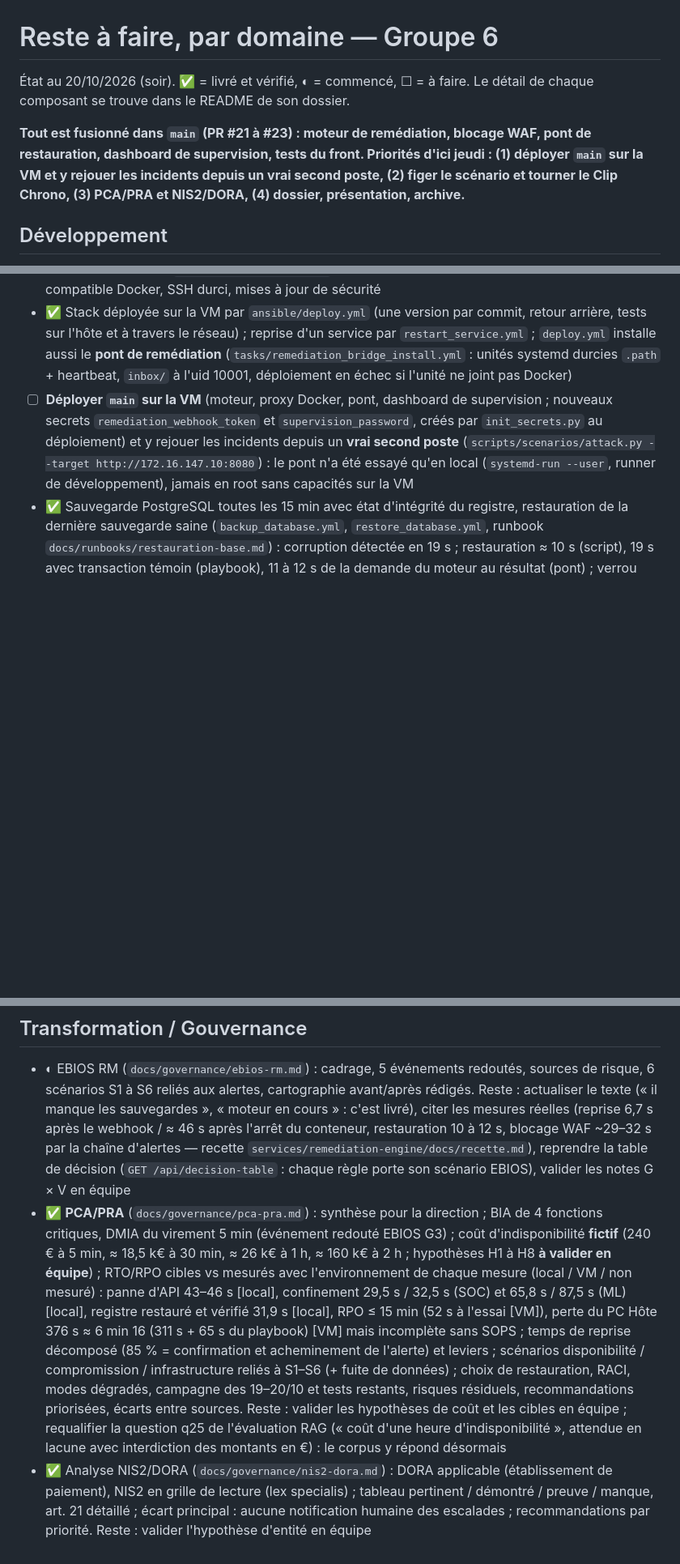
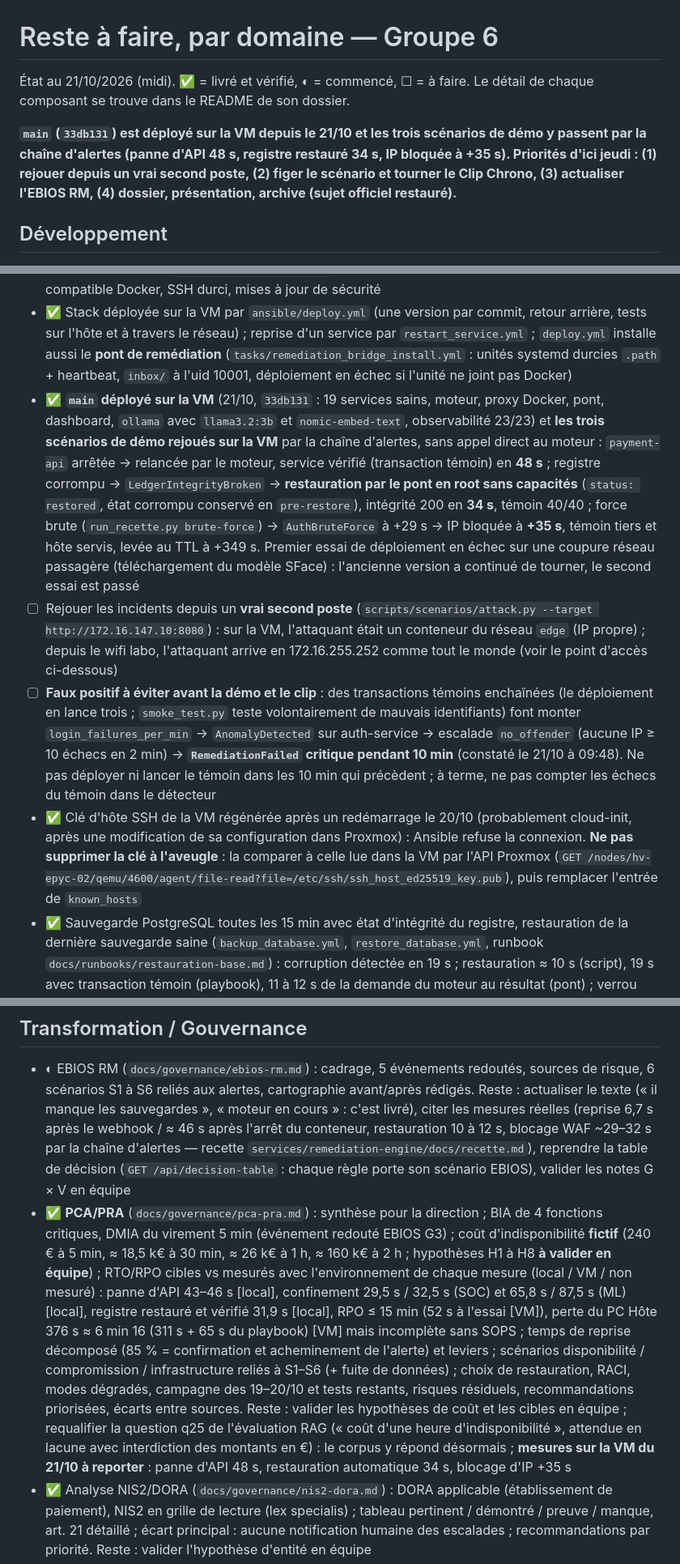
Before and after one commit to Alin1233/workshop, a Markdown page: docs/TODO.md, 3 parts joined by grey strips. Shown at 81% size. GitHub-like rendering; blank space fills up the shorter version.

Commit message:
docs(todo): main déployé sur la VM et scénarios de démo rejoués
- main (33db131) déployé sur la VM le 21/10 : 19 services sains,
  observabilité 23/23, LLM installé, pont de restauration opérationnel
- trois scénarios rejoués sur la VM par la chaîne d'alertes : panne
  d'API rétablie en 48 s, registre restauré par le pont en 34 s
  (première restauration automatique réelle sur la VM), IP bloquée à
  +35 s puis levée au TTL
- reste : vrai second poste, faux positif RemediationFailed causé par
  les transactions témoins enchaînées, mesures VM à reporter dans le
  PCA/PRA, sujet officiel à restaurer avant l'archive
- procédure en cas de changement de la clé d'hôte SSH de la VM

Co-Authored-By: Claude Opus 5.5 <noreply@anthropic.com>

```diff
--- a/docs/TODO.md
+++ b/docs/TODO.md
@@ -1,8 +1,8 @@
 # Reste à faire, par domaine — Groupe 6
 
-État au 20/10/2026 (soir). ✅ = livré et vérifié, ◐ = commencé, ☐ = à faire. Le détail de chaque composant se trouve dans le README de son dossier.
+État au 21/10/2026 (midi). ✅ = livré et vérifié, ◐ = commencé, ☐ = à faire. Le détail de chaque composant se trouve dans le README de son dossier.
 
-**Tout est fusionné dans `main` (PR #21 à #23) : moteur de remédiation, blocage WAF, pont de restauration, dashboard de supervision, tests du front. Priorités d'ici jeudi : (1) déployer `main` sur la VM et y rejouer les incidents depuis un vrai second poste, (2) figer le scénario et tourner le Clip Chrono, (3) PCA/PRA et NIS2/DORA, (4) dossier, présentation, archive.**
+**`main` (`33db131`) est déployé sur la VM depuis le 21/10 et les trois scénarios de démo y passent par la chaîne d'alertes (panne d'API 48 s, registre restauré 34 s, IP bloquée à +35 s). Priorités d'ici jeudi : (1) rejouer depuis un **vrai second poste**, (2) figer le scénario et tourner le Clip Chrono, (3) actualiser l'EBIOS RM, (4) dossier, présentation, archive (sujet officiel restauré).**
 
 ## Développement
 - ✅ SI de paiement : auth (JWT RS256), API de paiement (partie double, idempotence, contrôle d'intégrité), front React/Tailwind, PostgreSQL
@@ -34,7 +34,10 @@
 - ✅ VM PC Hôte provisionnée sur le Proxmox du labo par Ansible (`ansible/provision_proxmox.yml`) : `172.16.147.10`, Debian 13, 6 vCPU / 16 Go / 80 Go
 - ✅ VM préparée par `ansible/prepare_host.yml` : Docker 29 + Compose, pare-feu nftables compatible Docker, SSH durci, mises à jour de sécurité
 - ✅ Stack déployée sur la VM par `ansible/deploy.yml` (une version par commit, retour arrière, tests sur l'hôte et à travers le réseau) ; reprise d'un service par `restart_service.yml` ; `deploy.yml` installe aussi le **pont de remédiation** (`tasks/remediation_bridge_install.yml` : unités systemd durcies `.path` + heartbeat, `inbox/` à l'uid 10001, déploiement en échec si l'unité ne joint pas Docker)
-- ☐ **Déployer `main` sur la VM** (moteur, proxy Docker, pont, dashboard de supervision ; nouveaux secrets `remediation_webhook_token` et `supervision_password`, créés par `init_secrets.py` au déploiement) et y rejouer les incidents depuis un **vrai second poste** (`scripts/scenarios/attack.py --target http://172.16.147.10:8080`) : le pont n'a été essayé qu'en local (`systemd-run --user`, runner de développement), jamais en root sans capacités sur la VM
+- ✅ **`main` déployé sur la VM** (21/10, `33db131` : 19 services sains, moteur, proxy Docker, pont, dashboard, `ollama` avec `llama3.2:3b` et `nomic-embed-text`, observabilité 23/23) et **les trois scénarios de démo rejoués sur la VM** par la chaîne d'alertes, sans appel direct au moteur : `payment-api` arrêtée → relancée par le moteur, service vérifié (transaction témoin) en **48 s** ; registre corrompu → `LedgerIntegrityBroken` → **restauration par le pont en root sans capacités** (`status: restored`, état corrompu conservé en `pre-restore`), intégrité 200 en **34 s**, témoin 40/40 ; force brute (`run_recette.py brute-force`) → `AuthBruteForce` à +29 s → IP bloquée à **+35 s**, témoin tiers et hôte servis, levée au TTL à +349 s. Premier essai de déploiement en échec sur une coupure réseau passagère (téléchargement du modèle SFace) : l'ancienne version a continué de tourner, le second essai est passé
+- ☐ Rejouer les incidents depuis un **vrai second poste** (`scripts/scenarios/attack.py --target http://172.16.147.10:8080`) : sur la VM, l'attaquant était un conteneur du réseau `edge` (IP propre) ; depuis le wifi labo, l'attaquant arrive en 172.16.255.252 comme tout le monde (voir le point d'accès ci-dessous)
+- ☐ **Faux positif à éviter avant la démo et le clip** : des transactions témoins enchaînées (le déploiement en lance trois ; `smoke_test.py` teste volontairement de mauvais identifiants) font monter `login_failures_per_min` → `AnomalyDetected` sur auth-service → escalade `no_offender` (aucune IP ≥ 10 échecs en 2 min) → **`RemediationFailed` critique pendant 10 min** (constaté le 21/10 à 09:48). Ne pas déployer ni lancer le témoin dans les 10 min qui précèdent ; à terme, ne pas compter les échecs du témoin dans le détecteur
+- ✅ Clé d'hôte SSH de la VM régénérée après un redémarrage le 20/10 (probablement cloud-init, après une modification de sa configuration dans Proxmox) : Ansible refuse la connexion. **Ne pas supprimer la clé à l'aveugle** : la comparer à celle lue dans la VM par l'API Proxmox (`GET /nodes/hv-epyc-02/qemu/4600/agent/file-read?file=/etc/ssh/ssh_host_ed25519_key.pub`), puis remplacer l'entrée de `known_hosts`
 - ✅ Sauvegarde PostgreSQL toutes les 15 min avec état d'intégrité du registre, restauration de la dernière sauvegarde saine (`backup_database.yml`, `restore_database.yml`, runbook `docs/runbooks/restauration-base.md`) : corruption détectée en 19 s ; restauration ≈ 10 s (script), 19 s avec transaction témoin (playbook), 11 à 12 s de la demande du moteur au résultat (pont) ; verrou `flock` : playbook et pont ne se chevauchent pas
 - ◐ Restauration lancée par l'opérateur (playbook) : silence Alertmanager **ciblé** documenté et testé (`docs/runbooks/incident-response.md` § 9 : `alertname=~"ServiceDown|EndToEndProbeFailed|HighErrorRate|DependencyFailures|AnomalyDetected"` **et** `service=~"auth-service|payment-api|auth|payments"`, 10 min, levé aussitôt par `DELETE /api/v2/silence/<id>` ; commandes `curl` rejouées sous bash et zsh avec un matcher factice). Reste : l'automatiser dans `restore_database.yml`
 - ✅ PC Hôte et sauvegardes supervisés : node-exporter (sans socket Docker), alertes disque, mémoire, sauvegarde manquante ou en échec, rangée dédiée dans « Santé du service »
@@ -67,7 +70,7 @@
 
 ## Transformation / Gouvernance
 - ◐ EBIOS RM (`docs/governance/ebios-rm.md`) : cadrage, 5 événements redoutés, sources de risque, 6 scénarios S1 à S6 reliés aux alertes, cartographie avant/après rédigés. Reste : actualiser le texte (« il manque les sauvegardes », « moteur en cours » : c'est livré), citer les mesures réelles (reprise 6,7 s après le webhook / ≈ 46 s après l'arrêt du conteneur, restauration 10 à 12 s, blocage WAF ~29–32 s par la chaîne d'alertes — recette `services/remediation-engine/docs/recette.md`), reprendre la table de décision (`GET /api/decision-table` : chaque règle porte son scénario EBIOS), valider les notes G × V en équipe
-- ✅ **PCA/PRA** (`docs/governance/pca-pra.md`) : synthèse pour la direction ; BIA de 4 fonctions critiques, DMIA du virement 5 min (événement redouté EBIOS G3) ; coût d'indisponibilité **fictif** (240 € à 5 min, ≈ 18,5 k€ à 30 min, ≈ 26 k€ à 1 h, ≈ 160 k€ à 2 h ; hypothèses H1 à H8 **à valider en équipe**) ; RTO/RPO cibles vs mesurés avec l'environnement de chaque mesure (local / VM / non mesuré) : panne d'API 43–46 s [local], confinement 29,5 s / 32,5 s (SOC) et 65,8 s / 87,5 s (ML) [local], registre restauré et vérifié 31,9 s [local], RPO ≤ 15 min (52 s à l'essai [VM]), perte du PC Hôte 376 s ≈ 6 min 16 (311 s + 65 s du playbook) [VM] mais incomplète sans SOPS ; temps de reprise décomposé (85 % = confirmation et acheminement de l'alerte) et leviers ; scénarios disponibilité / compromission / infrastructure reliés à S1–S6 (+ fuite de données) ; choix de restauration, RACI, modes dégradés, campagne des 19–20/10 et tests restants, risques résiduels, recommandations priorisées, écarts entre sources. Reste : valider les hypothèses de coût et les cibles en équipe ; requalifier la question q25 de l'évaluation RAG (« coût d'une heure d'indisponibilité », attendue en lacune avec interdiction des montants en €) : le corpus y répond désormais
+- ✅ **PCA/PRA** (`docs/governance/pca-pra.md`) : synthèse pour la direction ; BIA de 4 fonctions critiques, DMIA du virement 5 min (événement redouté EBIOS G3) ; coût d'indisponibilité **fictif** (240 € à 5 min, ≈ 18,5 k€ à 30 min, ≈ 26 k€ à 1 h, ≈ 160 k€ à 2 h ; hypothèses H1 à H8 **à valider en équipe**) ; RTO/RPO cibles vs mesurés avec l'environnement de chaque mesure (local / VM / non mesuré) : panne d'API 43–46 s [local], confinement 29,5 s / 32,5 s (SOC) et 65,8 s / 87,5 s (ML) [local], registre restauré et vérifié 31,9 s [local], RPO ≤ 15 min (52 s à l'essai [VM]), perte du PC Hôte 376 s ≈ 6 min 16 (311 s + 65 s du playbook) [VM] mais incomplète sans SOPS ; temps de reprise décomposé (85 % = confirmation et acheminement de l'alerte) et leviers ; scénarios disponibilité / compromission / infrastructure reliés à S1–S6 (+ fuite de données) ; choix de restauration, RACI, modes dégradés, campagne des 19–20/10 et tests restants, risques résiduels, recommandations priorisées, écarts entre sources. Reste : valider les hypothèses de coût et les cibles en équipe ; requalifier la question q25 de l'évaluation RAG (« coût d'une heure d'indisponibilité », attendue en lacune avec interdiction des montants en €) : le corpus y répond désormais ; **mesures sur la VM du 21/10 à reporter** : panne d'API 48 s, restauration automatique 34 s, blocage d'IP +35 s
 - ✅ Analyse NIS2/DORA (`docs/governance/nis2-dora.md`) : DORA applicable (établissement de paiement), NIS2 en grille de lecture (lex specialis) ; tableau pertinent / démontré / preuve / manque, art. 21 détaillé ; écart principal : aucune notification humaine des escalades ; recommandations par priorité. Reste : valider l'hypothèse d'entité en équipe
 - ✅ **Runbooks** (`docs/runbooks/`, corpus du RAG) : `restauration-base.md` complet (pointe désormais vers le silence ciblé ; « Service indisponible » pendant la restauration) ; **`incident-response.md` réécrit** (20/10) : une section par alerte pour les **21 règles** (16 Prometheus + 5 SOC Loki), en phrases complètes — déclenchement exact (seuil, `for:`), causes, réponse automatique telle que codée (`decisions.py` / `engine.py` : redémarrer, bloquer, restaurer, observer, escalader, avec anti-boucle, attentes, corruption vs panne de base, tri ML par variable dominante, attribution Loki ≥ 10 événements en 2 min), vérification, reprise manuelle, escalade par rôle ; vue d'ensemble (chaîne, disponibilité vs compromission, ne pas agir pendant que le moteur agit, reprise vs escalade, ce que voit le client), où regarder (URL, secrets, tunnel SSH, requêtes LogQL et commandes de l'API d'état testées), silence ciblé avant une restauration manuelle, moteur arrêté ou compromis, preuves et notification DORA. Évaluation RAG (GPU, 26 questions, q25 requalifiée, q26 ajoutée) : q06 et q14, fausses le 19/10 pour les deux modèles, sont justes ; q04, q10, q12, q13 justes ; restent q07 partielle, q15 (RPO 0 lu dans le PCA/PRA), q25 refusée (`services/ops-assistant/README.md`)
 
```
Also changed, not shown: other parts of docs/TODO.md (+1 -0 lines).
